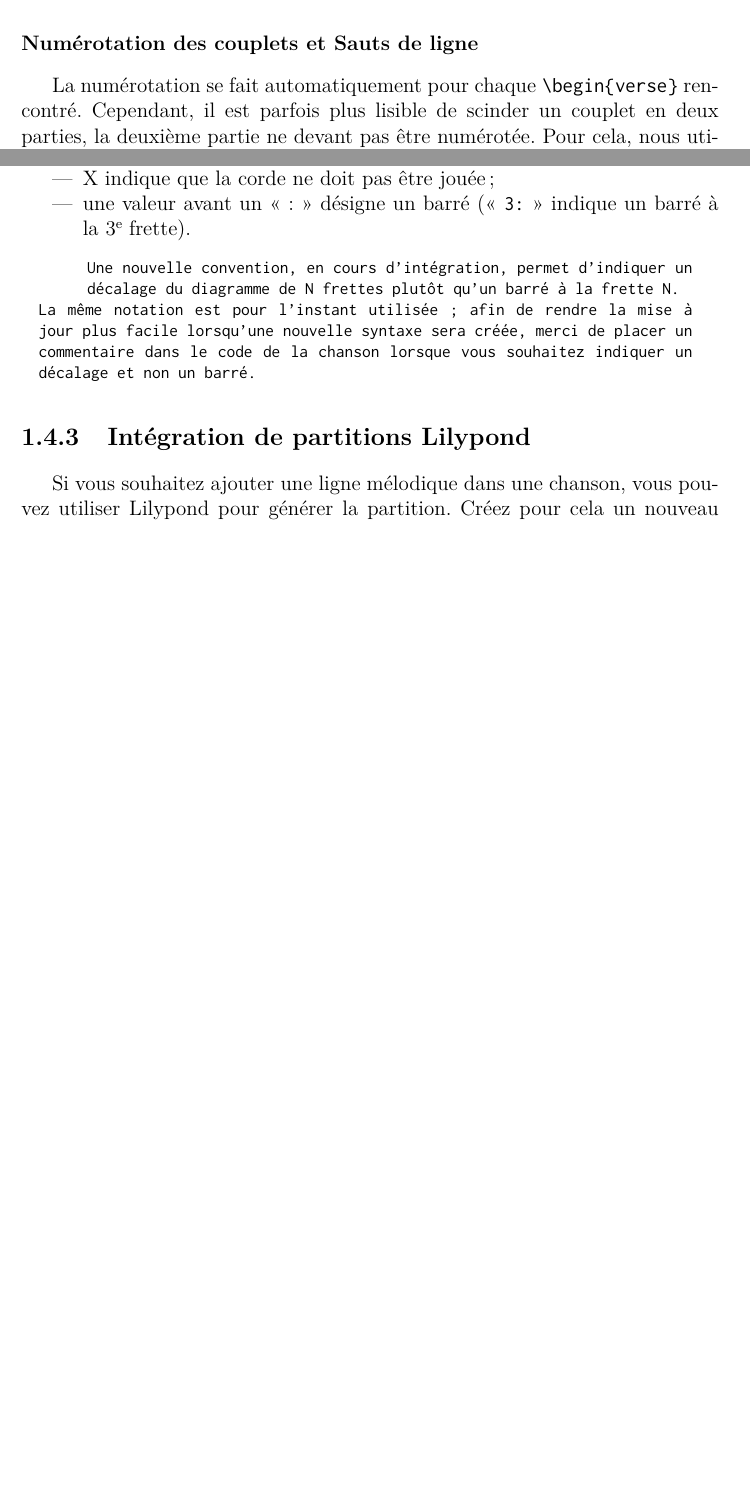
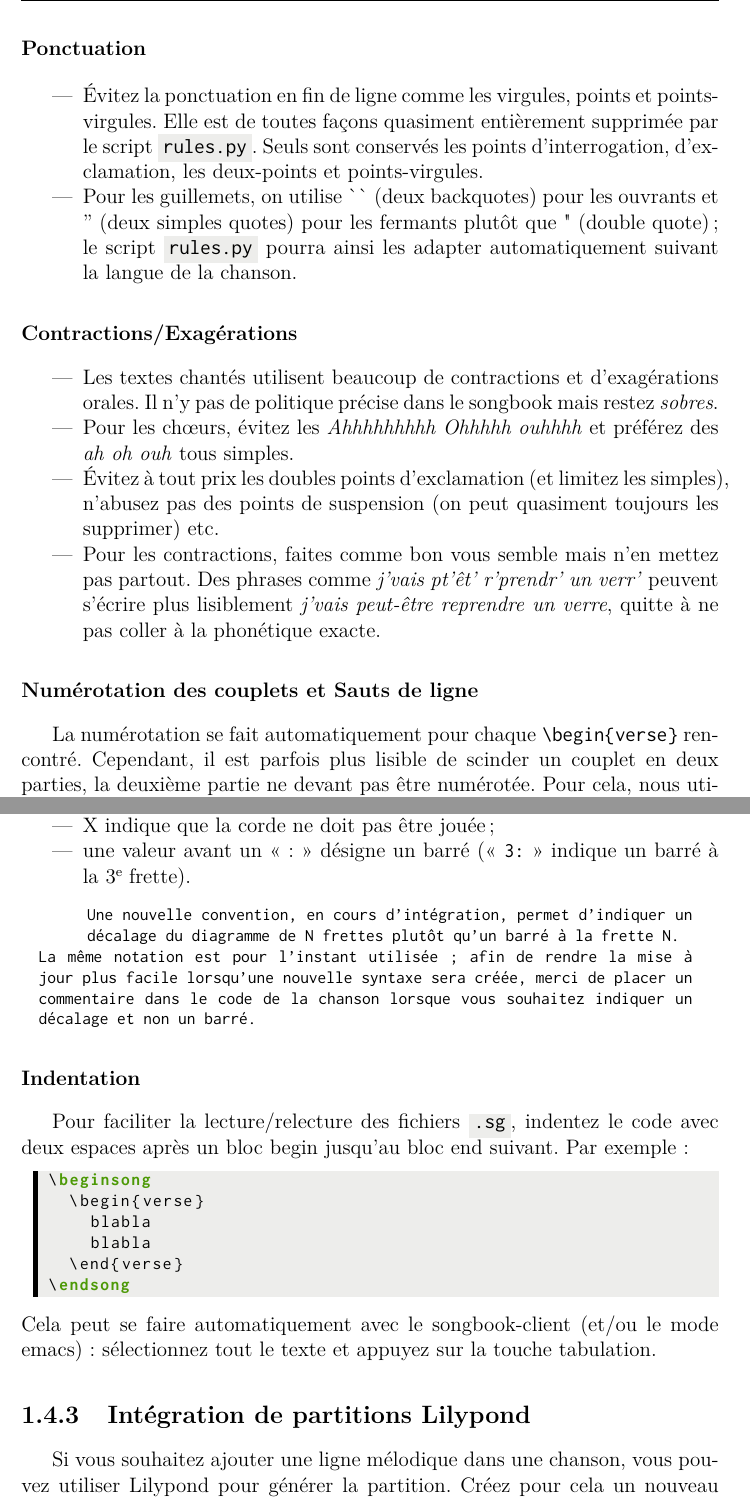
Before and after one commit to patacrep/patacrep-doc, a LaTeX document (main.tex, which reads tex/songbook-fr.tex): two parts of pages 15 and 17 of 27 before the commit and two parts of pages 16 and 18 of 29 after it, joined at a grey line, cut at the place of the change, the shorter picture padded with empty space. Compiled offline with pdfLaTeX.

Commit message:
[doc-fr] update style conventions

```diff
--- a/tex/songbook-fr.tex
+++ b/tex/songbook-fr.tex
@@ -487,3 +505,31 @@ accords.
+\paragraph{Ponctuation}
+\begin{itemize}
+\item Évitez la ponctuation en fin de ligne comme les virgules, points
+  et points-virgules. Elle est de toutes façons quasiment entièrement
+  supprimée par le script \file{rules.py}. Seuls sont conservés les
+  points d'interrogation, d'exclamation, les deux-points et
+  points-virgules.
+\item Pour les guillemets, on utilise \`{}\`{} (deux backquotes) pour
+  les ouvrants et '' (deux simples quotes) pour les fermants plutôt
+  que " (double quote) ; le script \file{rules.py} pourra ainsi les
+  adapter automatiquement suivant la langue de la chanson.
+\end{itemize}
+
+\paragraph{Contractions/Exagérations}
+\begin{itemize}
+\item Les textes chantés utilisent beaucoup de contractions et
+  d'exagérations orales. Il n'y pas de politique précise dans le
+  songbook mais restez \emph{sobres}.
+\item Pour les chœurs, évitez les \emph{Ahhhhhhhhh Ohhhhh ouhhhh} et
+  préférez des \emph{ah oh ouh} tous simples.
+\item Évitez à tout prix les doubles points d'exclamation (et limitez
+  les simples), n'abusez pas des points de suspension (on peut
+  quasiment toujours les supprimer) etc.
+\item Pour les contractions, faites comme bon vous semble mais n'en
+  mettez pas partout. Des phrases comme \emph{j'vais pt'êt' r'prendr'
+    un verr'} peuvent s'écrire plus lisiblement \emph{j'vais peut-être
+    reprendre un verre}, quitte à ne pas coller à la phonétique
+  exacte.
 \end{itemize}
 
 \paragraph{Numérotation des couplets et Sauts de ligne}
@@ -595,6 +641,23 @@ quelques exemples classiques~:
   placer un commentaire dans le code de la chanson lorsque vous souhaitez
   indiquer un décalage et non un barré.
 \end{nota}
+
+\paragraph{Indentation}
+Pour faciliter la lecture/relecture des fichiers \ext{sg}, indentez le
+code avec deux espaces après un bloc begin jusqu'au bloc end
+suivant. Par exemple :
+\begin{songbook}
+\beginsong
+  \begin{verse}
+    blabla
+    blabla
+  \end{verse}
+\endsong
+\end{songbook}
+Cela peut se faire automatiquement avec le songbook-client (et/ou le
+mode emacs) : sélectionnez tout le texte et appuyez sur la touche
+tabulation.
+
 
 %------------------------------------------------------------------------------
 \subsection{Intégration de partitions Lilypond}
```
Also changed, not shown: tex/songbook-fr.tex (38 more changed lines).
